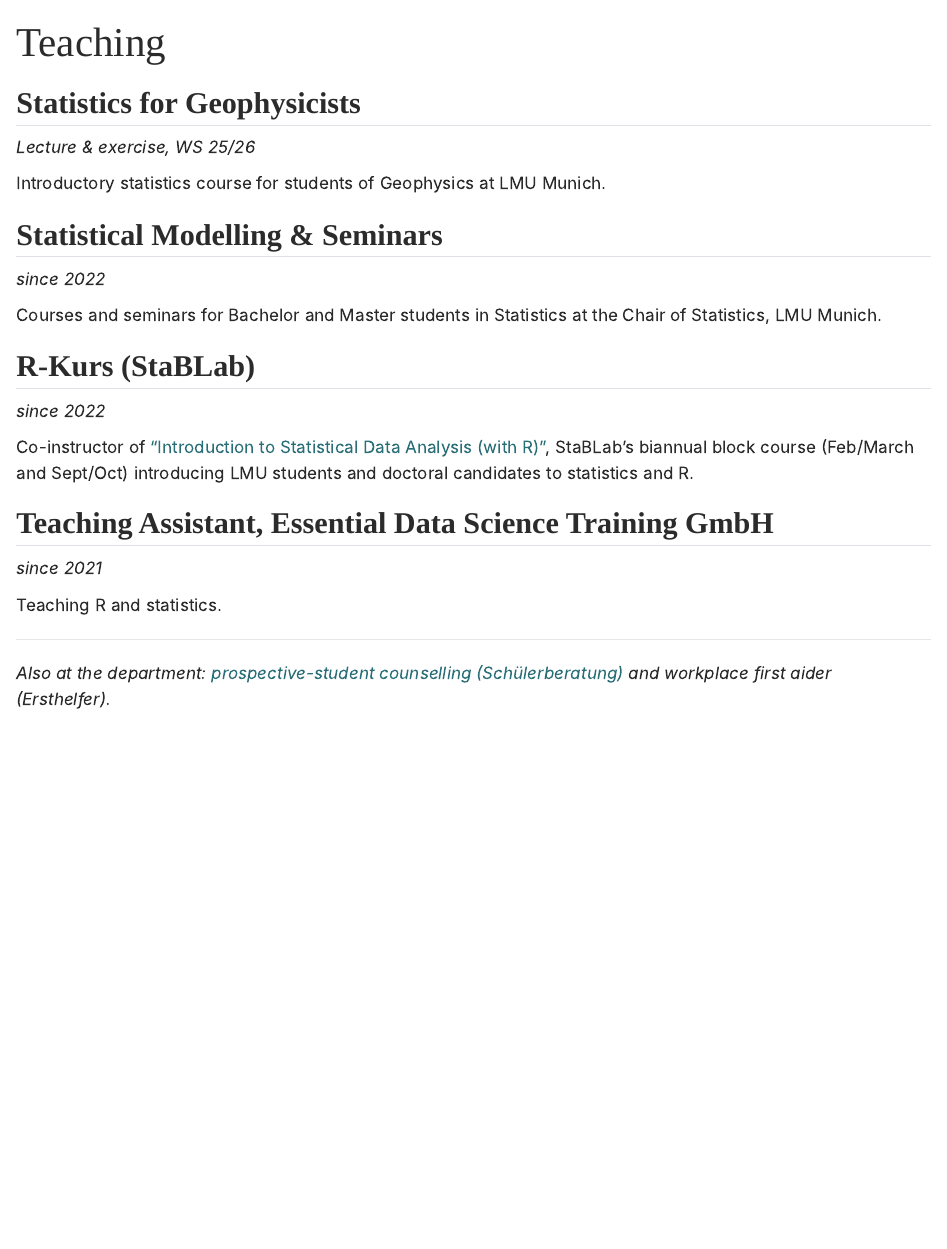
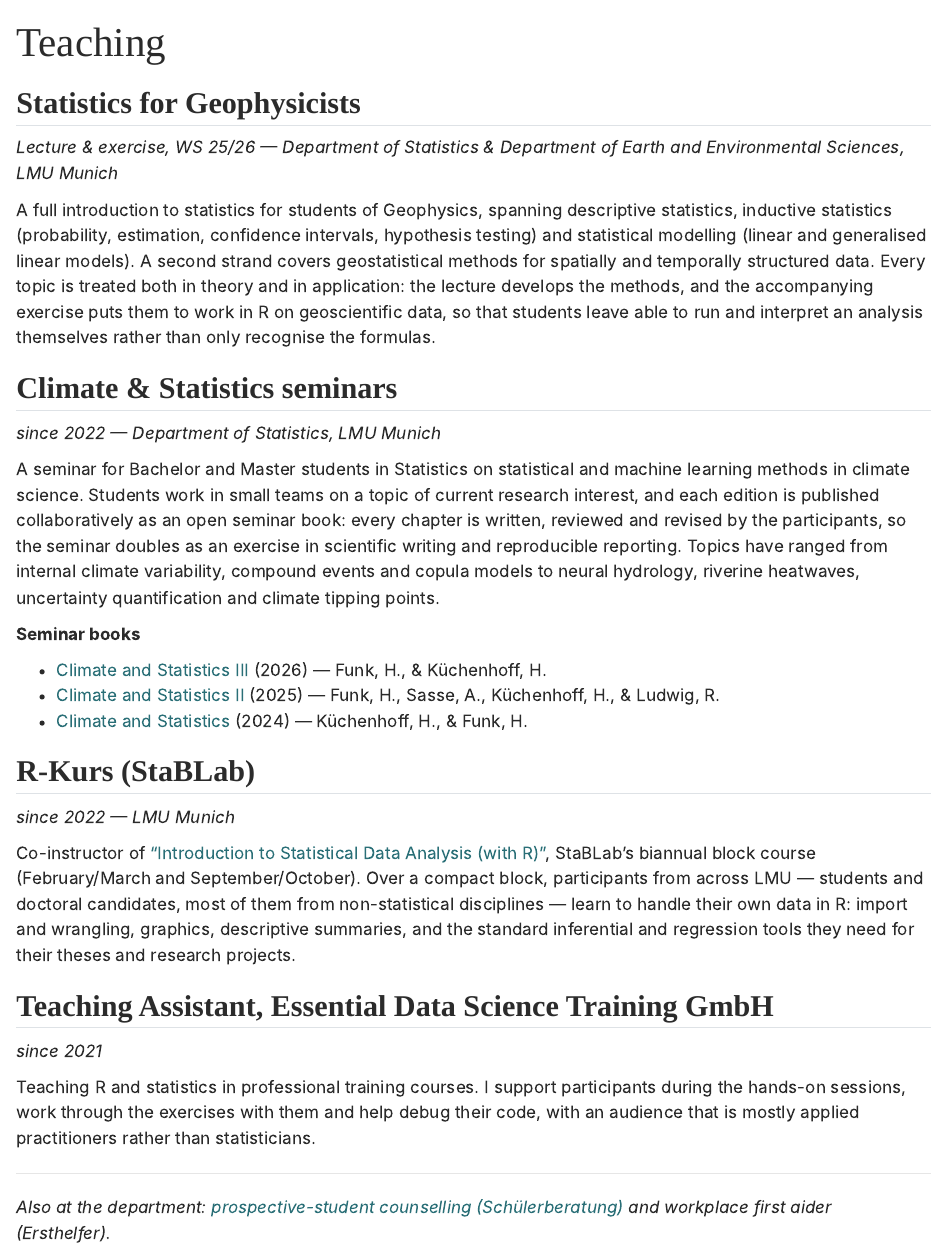
Before and after one commit to henrifnk/henrifnk, a Quarto document (teaching.qmd): the page in a window 1100 px wide, from its top. Rendered offline with R 4.5, knitr and Pandoc in place of Quarto, with nearby package versions.

Commit message:
Describe each course on the Teaching page
Replaces the one-line stubs with a short paragraph per course. Merges
the statistical modelling entry into the Climate & Statistics seminar
section, which it always was, and links the seminar books for all
three editions including the 2026 one.

Co-Authored-By: Claude Opus 5 <noreply@anthropic.com>

```diff
--- a/teaching.qmd
+++ b/teaching.qmd
@@ -4,27 +4,33 @@ title: "Teaching"
 
 ## Statistics for Geophysicists
 
-*Lecture & exercise, WS 25/26*
+*Lecture & exercise, WS 25/26 — Department of Statistics & Department of Earth and Environmental Sciences, LMU Munich*
 
-Introductory statistics course for students of Geophysics at LMU Munich.
+A full introduction to statistics for students of Geophysics, spanning descriptive statistics, inductive statistics (probability, estimation, confidence intervals, hypothesis testing) and statistical modelling (linear and generalised linear models). A second strand covers geostatistical methods for spatially and temporally structured data. Every topic is treated both in theory and in application: the lecture develops the methods, and the accompanying exercise puts them to work in R on geoscientific data, so that students leave able to run and interpret an analysis themselves rather than only recognise the formulas.
 
-## Statistical Modelling & Seminars
+## Climate & Statistics seminars
 
-*since 2022*
+*since 2022 — Department of Statistics, LMU Munich*
 
-Courses and seminars for Bachelor and Master students in Statistics at the Chair of Statistics, LMU Munich.
+A seminar for Bachelor and Master students in Statistics on statistical and machine learning methods in climate science. Students work in small teams on a topic of current research interest, and each edition is published collaboratively as an open seminar book: every chapter is written, reviewed and revised by the participants, so the seminar doubles as an exercise in scientific writing and reproducible reporting. Topics have ranged from internal climate variability, compound events and copula models to neural hydrology, riverine heatwaves, uncertainty quantification and climate tipping points.
+
+**Seminar books**
+
+- [Climate and Statistics III](https://henrifnk.github.io/Seminar_ClimateNStatistics26/) (2026) — Funk, H., & Küchenhoff, H.
+- [Climate and Statistics II](https://henrifnk.github.io/Seminar_ClimateNStatistics2425/) (2025) — Funk, H., Sasse, A., Küchenhoff, H., & Ludwig, R.
+- [Climate and Statistics](https://henrifnk.github.io/Seminar_ClimateNStatistics/) (2024) — Küchenhoff, H., & Funk, H.
 
 ## R-Kurs (StaBLab)
 
-*since 2022*
+*since 2022 — LMU Munich*
 
-Co-instructor of ["Introduction to Statistical Data Analysis (with R)"](https://www.stat.lmu.de/stablab/de/lehrveranstaltungen/r-kurs/), StaBLab's biannual block course (Feb/March and Sept/Oct) introducing LMU students and doctoral candidates to statistics and R.
+Co-instructor of ["Introduction to Statistical Data Analysis (with R)"](https://www.stat.lmu.de/stablab/de/lehrveranstaltungen/r-kurs/), StaBLab's biannual block course (February/March and September/October). Over a compact block, participants from across LMU — students and doctoral candidates, most of them from non-statistical disciplines — learn to handle their own data in R: import and wrangling, graphics, descriptive summaries, and the standard inferential and regression tools they need for their theses and research projects.
 
 ## Teaching Assistant, Essential Data Science Training GmbH
 
 *since 2021*
 
-Teaching R and statistics.
+Teaching R and statistics in professional training courses. I support participants during the hands-on sessions, work through the exercises with them and help debug their code, with an audience that is mostly applied practitioners rather than statisticians.
 
 ---
 
```
